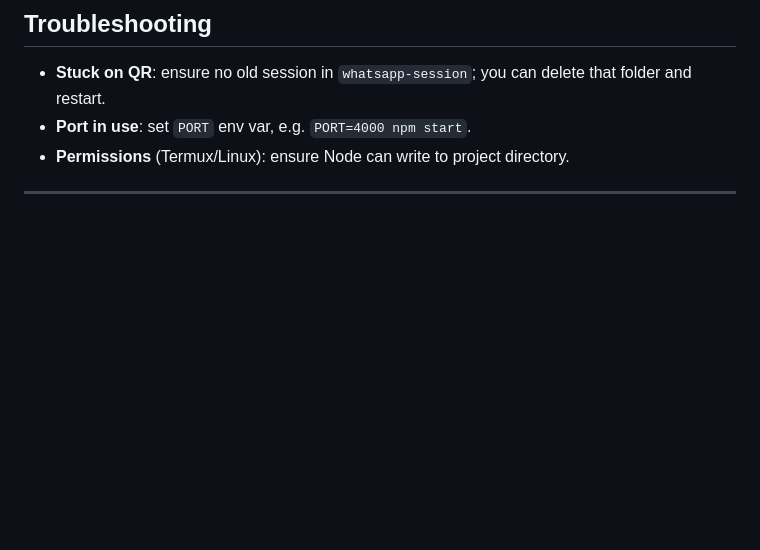
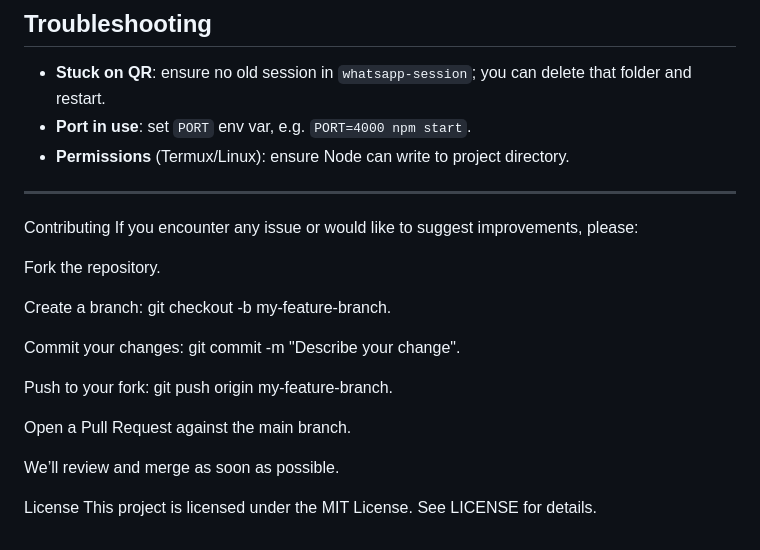
Before and after one commit to ghostuser-bug/WhatsApp-Bot, a Markdown page: README.md, the part around the change. Drawn GitHub-style; blank space fills up the shorter version.

```diff
--- a/README.md
+++ b/README.md
@@ -134,3 +134,21 @@ _Examples_:
 - **Permissions** (Termux/Linux): ensure Node can write to project directory.
 
 ---
+
+Contributing
+If you encounter any issue or would like to suggest improvements, please:
+
+Fork the repository.
+
+Create a branch: git checkout -b my-feature-branch.
+
+Commit your changes: git commit -m "Describe your change".
+
+Push to your fork: git push origin my-feature-branch.
+
+Open a Pull Request against the main branch.
+
+We’ll review and merge as soon as possible.
+
+License
+This project is licensed under the MIT License. See LICENSE for details.
```
